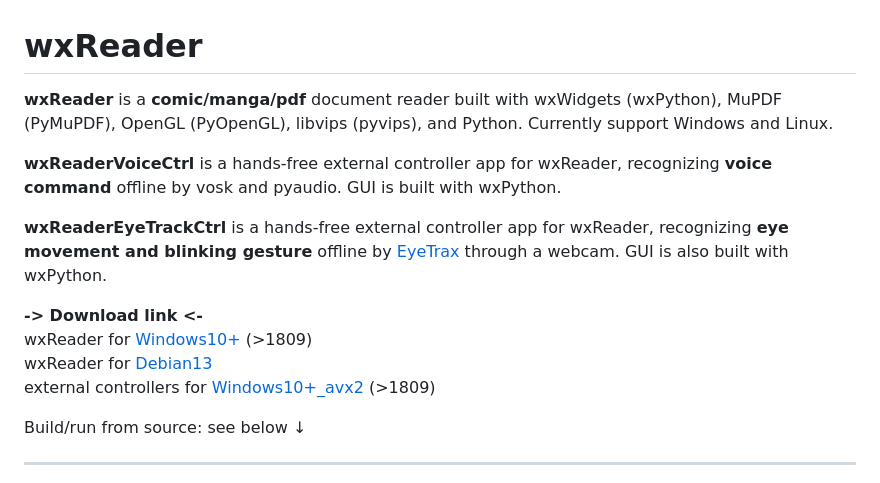
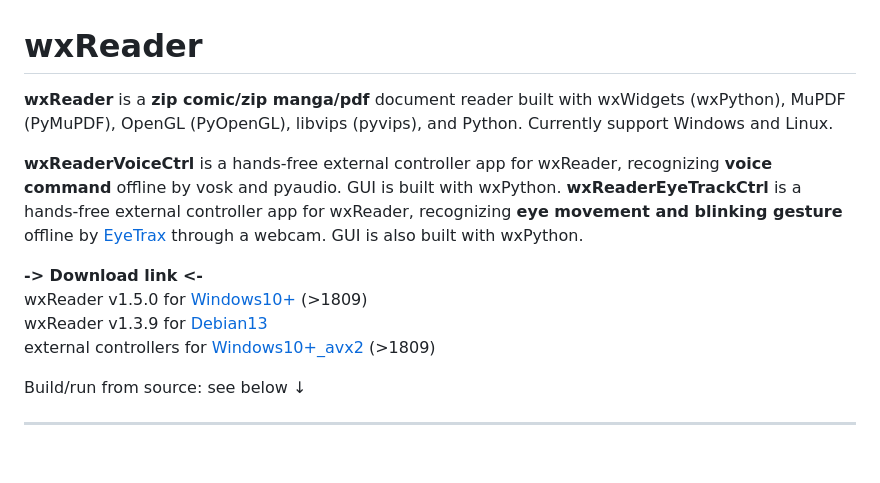
Before and after one commit to puff-dayo/wxReader, a Markdown page: README.md, the part around the change. GitHub-like rendering; blank space fills up the shorter version.

Commit message:
update download links

```diff
--- a/README.md
+++ b/README.md
@@ -1,15 +1,13 @@
 # wxReader
 
-**wxReader** is a **comic/manga/pdf** document reader built with wxWidgets (wxPython), MuPDF (PyMuPDF), OpenGL (PyOpenGL), libvips (pyvips), and
+**wxReader** is a **zip comic/zip manga/pdf** document reader built with wxWidgets (wxPython), MuPDF (PyMuPDF), OpenGL (PyOpenGL), libvips (pyvips), and
 Python. Currently support Windows and Linux.
 
-**wxReaderVoiceCtrl** is a hands-free external controller app for wxReader, recognizing **voice command** offline by vosk and pyaudio. GUI is built with wxPython.
-
-**wxReaderEyeTrackCtrl** is a hands-free external controller app for wxReader, recognizing **eye movement and blinking gesture** offline by [EyeTrax](https://doi.org/10.5281/zenodo.17188537) through a webcam. GUI is also built with wxPython.
+**wxReaderVoiceCtrl** is a hands-free external controller app for wxReader, recognizing **voice command** offline by vosk and pyaudio. GUI is built with wxPython. **wxReaderEyeTrackCtrl** is a hands-free external controller app for wxReader, recognizing **eye movement and blinking gesture** offline by [EyeTrax](https://doi.org/10.5281/zenodo.17188537) through a webcam. GUI is also built with wxPython.
 
 **-> Download link <-**
-<br>wxReader for [Windows10+](https://github.com/puff-dayo/wxReader/releases/download/v1.4.0/wxReader_v1.4.0_msvc_x64.zip) (>1809)
-<br>wxReader for [Debian13](https://github.com/puff-dayo/wxReader/releases/download/v1.3.9/wxReader_v1.3.9_debian13_amd64.zip)
+<br>wxReader v1.5.0 for [Windows10+](https://github.com/puff-dayo/wxReader/releases/download/v1.5.0/wxReader_v1.5.0_msvc_x64.zip) (>1809)
+<br>wxReader v1.3.9 for [Debian13](https://github.com/puff-dayo/wxReader/releases/download/v1.3.9/wxReader_v1.3.9_debian13_amd64.zip)
 <br>external controllers for [Windows10+_avx2](https://github.com/puff-dayo/wxReader/releases/tag/v1.3.6) (>1809)
 
 Build/run from source: see below ↓
```
